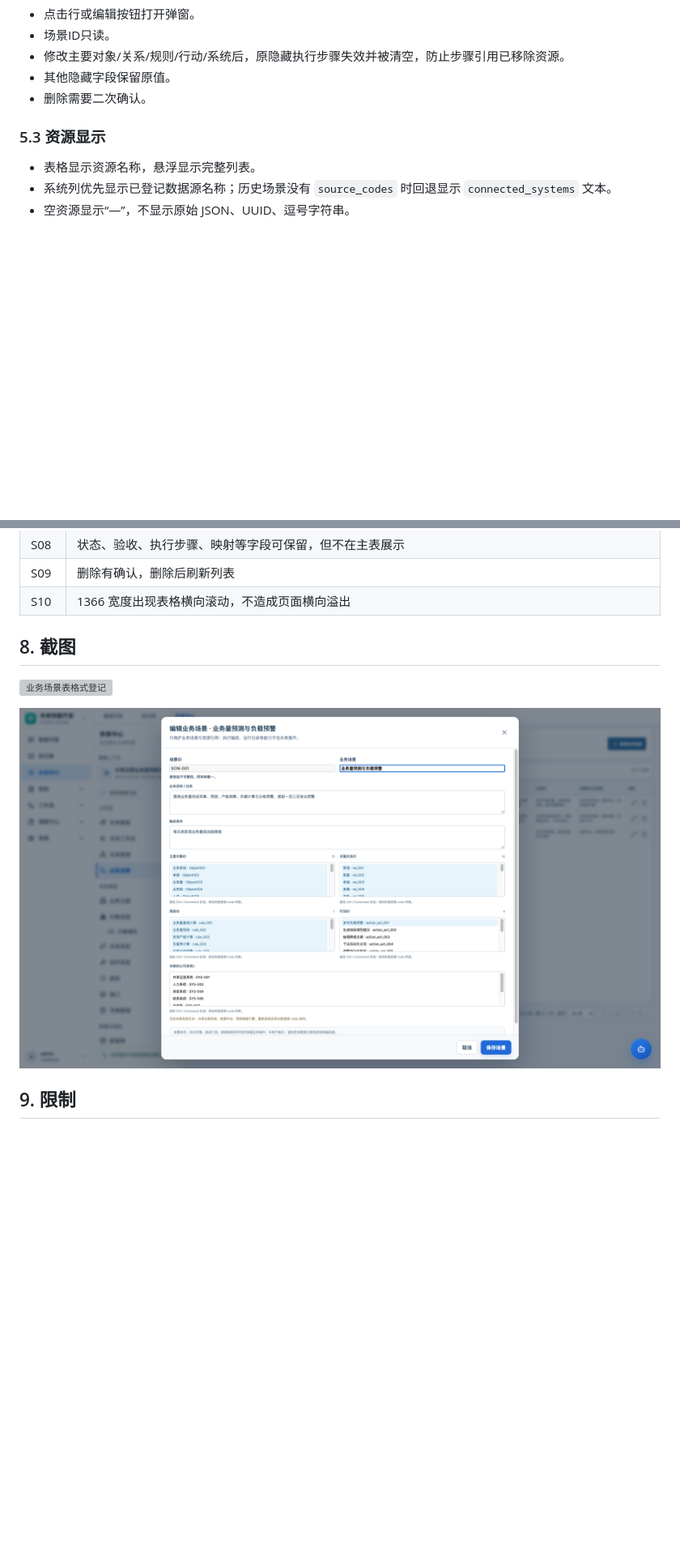
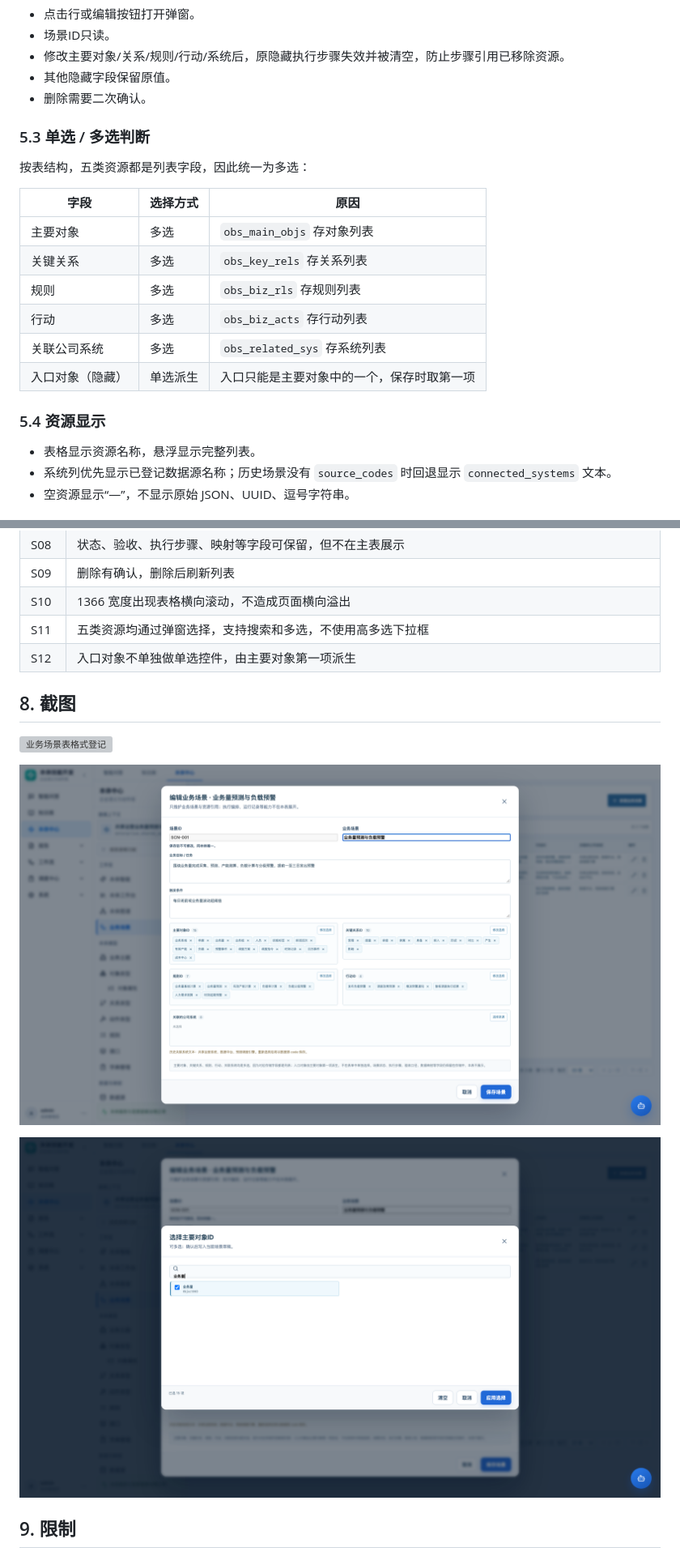
Before and after one commit to YJ-yuejun/ontology-platform, a Markdown page: docs/prd/15-PRD-业务场景模块.md, 2 parts joined by grey strips. Shown at 81% size. Rendered like a GitHub page; pictures changed too: docs/proto-shots/51-业务场景-编辑弹窗.png, docs/proto-shots/52-业务场景-资源选择弹窗.png (added); blank space fills up the shorter version; grey boxes are pictures that could not be loaded.

```diff
--- a/docs/prd/15-PRD-业务场景模块.md
+++ b/docs/prd/15-PRD-业务场景模块.md
@@ -126,7 +128,20 @@
 - 其他隐藏字段保留原值。
 - 删除需要二次确认。
 
-### 5.3 资源显示
+### 5.3 单选 / 多选判断
+
+按表结构，五类资源都是列表字段，因此统一为多选：
+
+| 字段 | 选择方式 | 原因 |
+|---|---|---|
+| 主要对象 | 多选 | `obs_main_objs` 存对象列表 |
+| 关键关系 | 多选 | `obs_key_rels` 存关系列表 |
+| 规则 | 多选 | `obs_biz_rls` 存规则列表 |
+| 行动 | 多选 | `obs_biz_acts` 存行动列表 |
+| 关联公司系统 | 多选 | `obs_related_sys` 存系统列表 |
+| 入口对象（隐藏） | 单选派生 | 入口只能是主要对象中的一个，保存时取第一项 |
+
+### 5.4 资源显示
 
 - 表格显示资源名称，悬浮显示完整列表。
 - 系统列优先显示已登记数据源名称；历史场景没有 `source_codes` 时回退显示 `connected_systems` 文本。
@@ -161,6 +176,8 @@
 | S08 | 状态、验收、执行步骤、映射等字段可保留，但不在主表展示 |
 | S09 | 删除有确认，删除后刷新列表 |
 | S10 | 1366 宽度出现表格横向滚动，不造成页面横向溢出 |
+| S11 | 五类资源均通过弹窗选择，支持搜索和多选，不使用高多选下拉框 |
+| S12 | 入口对象不单独做单选控件，由主要对象第一项派生 |
 
 ## 8. 截图
 
@@ -168,6 +185,8 @@
 
 ![业务场景编辑弹窗](../proto-shots/51-业务场景-编辑弹窗.png)
 
+![业务场景资源选择弹窗](../proto-shots/52-业务场景-资源选择弹窗.png)
+
 ## 9. 限制
 
 - 当前表格显示资源名称，不生成 `OBJ-001` 形式的新编号；历史 Excel 中的编号是外部模板编号。
```
Also changed, not shown: other parts of docs/prd/15-PRD-业务场景模块.md (+7 -5 lines), 2 other files.
